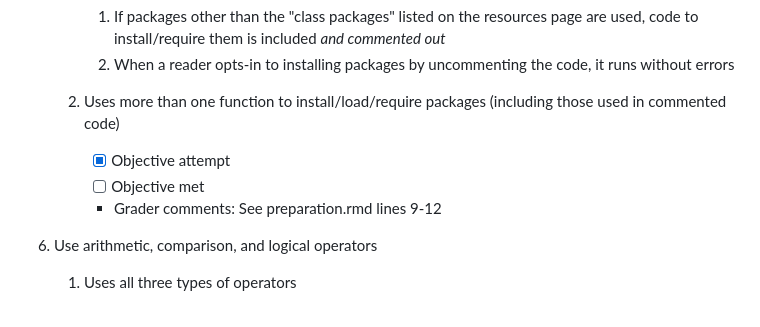
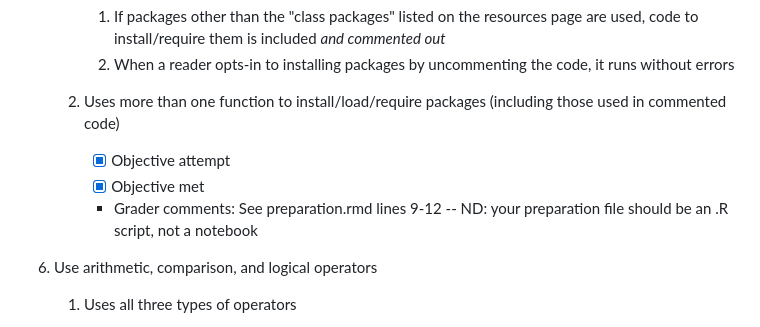
Before and after one commit to ramera03/Youtube-Social-Attitudes, a Markdown page: research-assessment.md, the part around the change printed below. Rendered like a GitHub page.

```diff
--- a/research-assessment.md
+++ b/research-assessment.md
@@ -139,8 +139,8 @@ Refer to the website for general tips on meeting these objectives and an FAQ.
     2. Uses more than one function to install/load/require packages (including those used in commented code)
 
         -   [x] Objective attempt
-        -   [ ] Objective met
-        -   Grader comments: See preparation.rmd lines 9-12
+        -   [x] Objective met
+        -   Grader comments: See preparation.rmd lines 9-12 -- ND: your preparation file should be an .R script, not a notebook
 
 6.  Use arithmetic, comparison, and logical operators
 
```
Also changed, not shown: other parts of research-assessment.md (+20 -18 lines).
